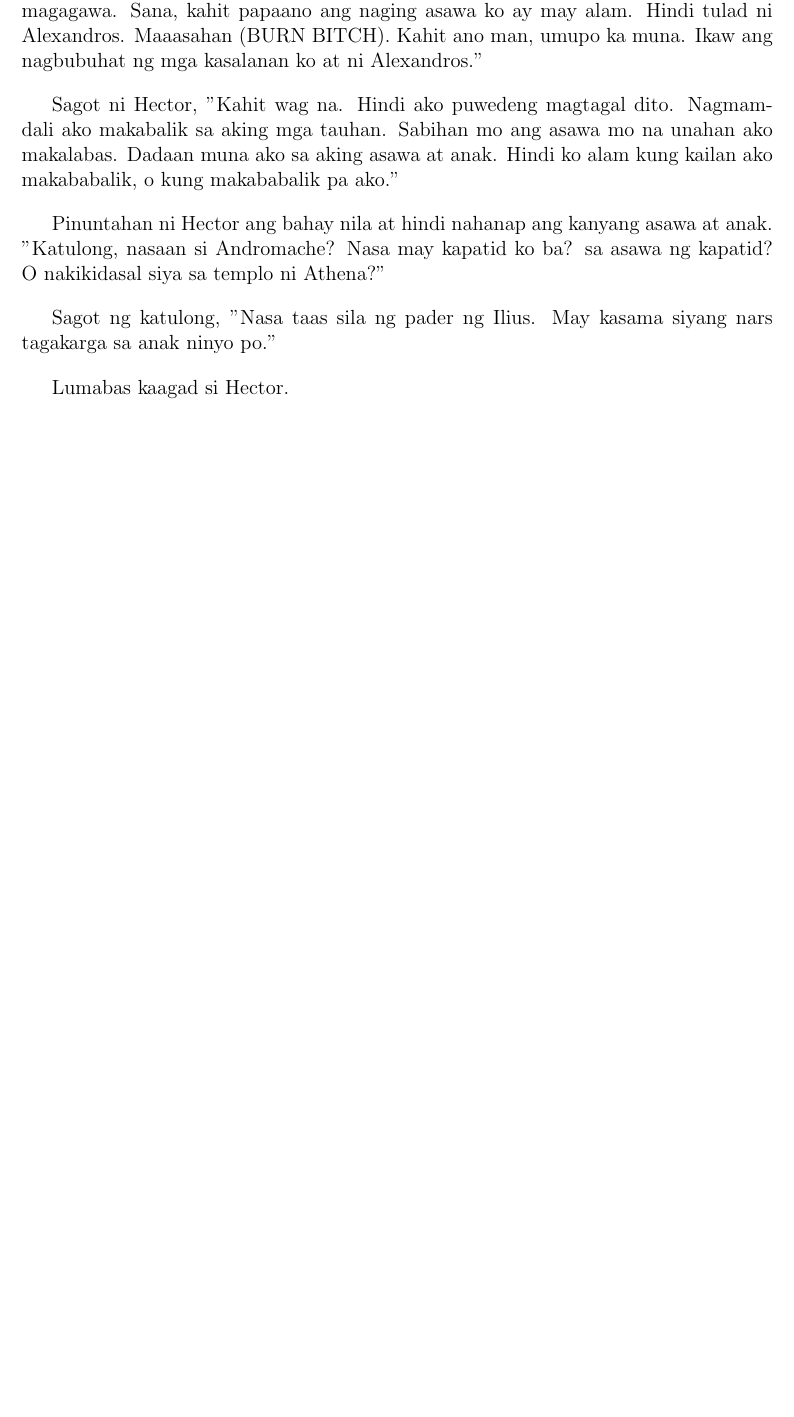
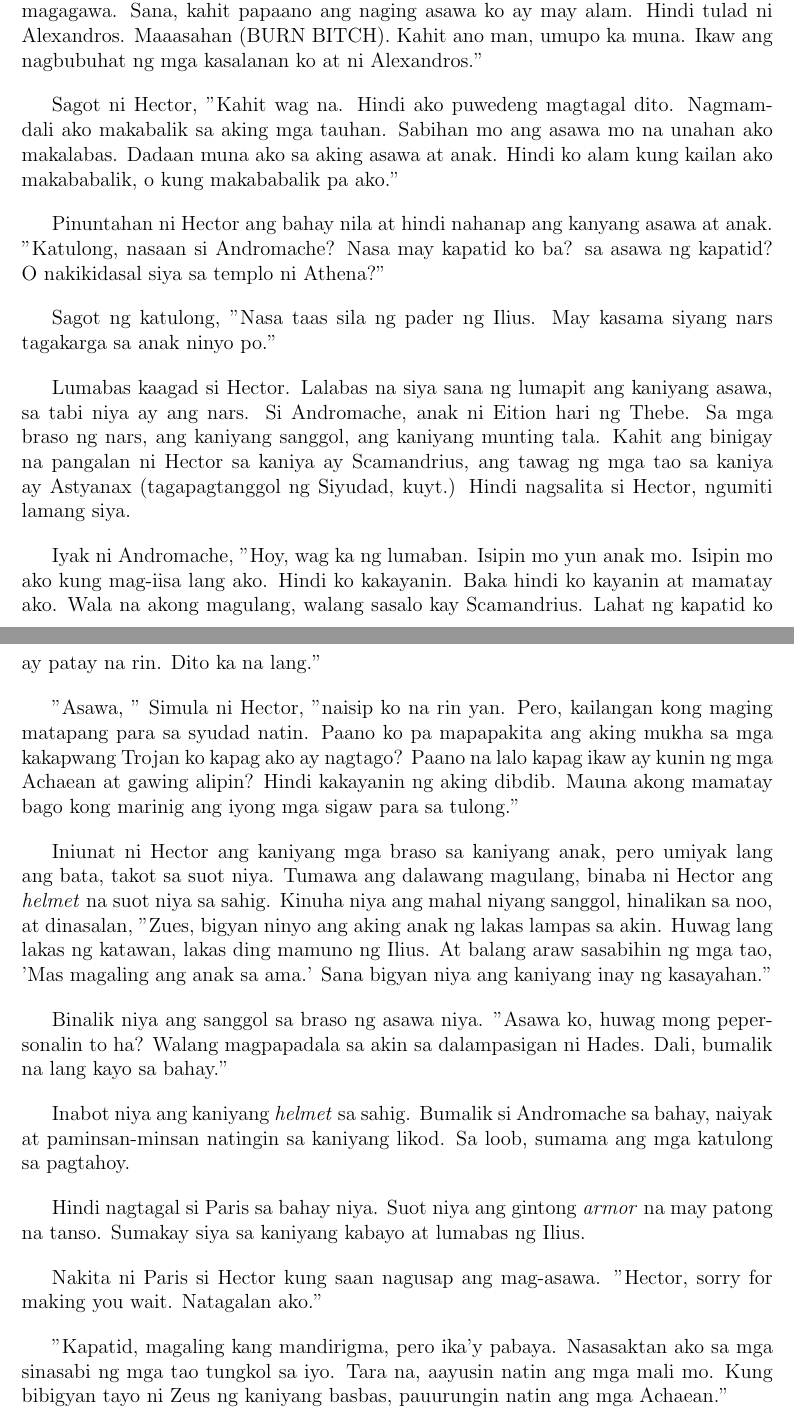
Before and after one commit to KlassMagicker17/Iliada, a LaTeX document (ang iliada.tex): part of page 30 of 33 before the commit and two parts of pages 30 and 31 of 34 after it, the two joined at a grey line, cut so that both start at the same text, the shorter picture padded with empty space. Compiled offline with pdfLaTeX.

Commit message:
finish Book

```diff
--- a/ang iliada.tex
+++ b/ang iliada.tex
@@ -748,7 +748,23 @@ Pinuntahan ni Hector ang bahay nila at hindi nahanap ang kanyang asawa at anak.
 
 Sagot ng katulong, "Nasa taas sila ng pader ng Ilius. May kasama siyang nars tagakarga sa anak ninyo po."
 
-Lumabas kaagad si Hector.
+Lumabas kaagad si Hector. Lalabas na siya sana ng lumapit ang kaniyang asawa, sa tabi niya ay ang nars. Si Andromache, anak ni Eition hari ng Thebe. Sa mga braso ng nars, ang kaniyang sanggol, ang kaniyang munting tala. Kahit ang binigay na pangalan ni Hector sa kaniya ay Scamandrius, ang tawag ng mga tao sa kaniya ay Astyanax (tagapagtanggol ng Siyudad, kuyt.) Hindi nagsalita si Hector, ngumiti lamang siya.
+
+Iyak ni Andromache, "Hoy, wag ka ng lumaban. Isipin mo yun anak mo. Isipin mo ako kung mag-iisa lang ako. Hindi ko kakayanin. Baka hindi ko kayanin at mamatay ako. Wala na akong magulang, walang sasalo kay Scamandrius. Lahat ng kapatid ko ay patay na rin. Dito ka na lang."
+
+"Asawa, " Simula ni Hector, "naisip ko na rin yan. Pero, kailangan kong maging matapang para sa syudad natin. Paano ko pa mapapakita ang aking mukha sa mga kakapwang Trojan ko kapag ako ay nagtago? Paano na lalo kapag ikaw ay kunin ng mga Achaean at gawing alipin? Hindi kakayanin ng aking dibdib. Mauna akong mamatay bago kong marinig ang iyong mga sigaw para sa tulong."
+
+Iniunat ni Hector ang kaniyang mga braso sa kaniyang anak, pero umiyak lang ang bata, takot sa suot niya. Tumawa ang dalawang magulang, binaba ni Hector ang \textit{helmet} na suot niya sa sahig. Kinuha niya ang mahal niyang sanggol, hinalikan sa noo, at dinasalan, "Zues, bigyan ninyo ang aking anak ng lakas lampas sa akin. Huwag lang lakas ng katawan, lakas ding mamuno ng Ilius. At balang araw sasabihin ng mga tao, 'Mas magaling ang anak sa ama.' Sana bigyan niya ang kaniyang inay ng kasayahan."
+
+Binalik niya ang sanggol sa braso ng asawa niya. "Asawa ko, huwag mong pepersonalin to ha? Walang magpapadala sa akin sa dalampasigan ni Hades. Dali, bumalik na lang kayo sa bahay."
+
+Inabot niya ang kaniyang \textit{helmet} sa sahig. Bumalik si Andromache sa bahay, naiyak at paminsan-minsan natingin sa kaniyang likod. Sa loob, sumama ang mga katulong sa pagtahoy.
+
+Hindi nagtagal si Paris sa bahay niya. Suot niya ang gintong \textit{armor} na may patong na tanso. Sumakay siya sa kaniyang kabayo at lumabas ng Ilius.
+
+Nakita ni Paris si Hector kung saan nagusap ang mag-asawa. "Hector, sorry for making you wait. Natagalan ako."
+
+"Kapatid, magaling kang mandirigma, pero ika'y pabaya. Nasasaktan ako sa mga sinasabi ng mga tao tungkol sa iyo. Tara na, aayusin natin ang mga mali mo. Kung bibigyan tayo ni Zeus ng kaniyang basbas, pauurungin natin ang mga Achaean."
 
 \pagebreak
 \chapter{Duwelo ni Ajax at Hector}
```
Also changed, not shown: ang iliada.pdf.
